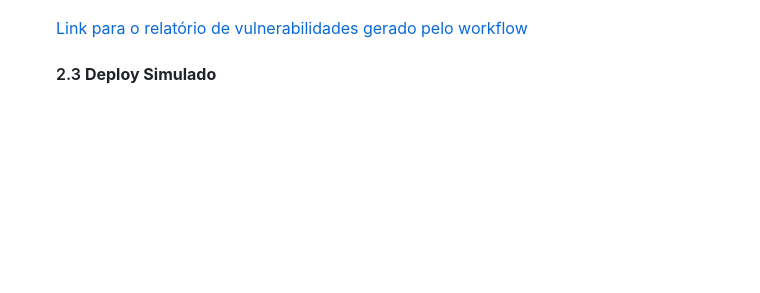
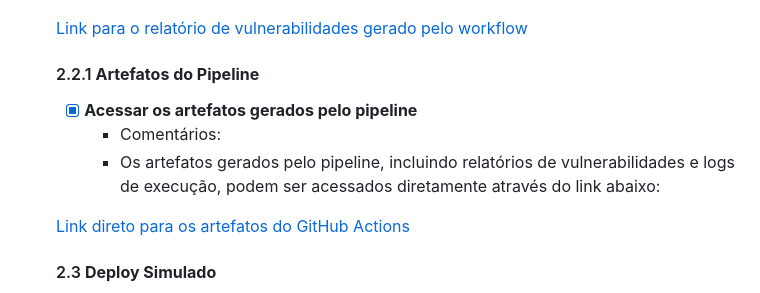
Before and after one commit to 92username/desafio-lacrei-saude-devops, a Markdown page: RELATORIO.md, the part around the change. GitHub-like rendering; blank space fills up the shorter version.

Commit message:
feat(docs): add section on pipeline artifacts access in RELATORIO.md

```diff
--- a/RELATORIO.md
+++ b/RELATORIO.md
@@ -32,6 +32,13 @@ Avaliar os conhecimentos e habilidades da pessoa voluntária em implementar pipe
     ![Relatório OWASP ZAP](./assets/zap_report.png)
 
     [Link para o relatório de vulnerabilidades gerado pelo workflow](./assets/zap_report.html)
+
+    #### 2.2.1 **Artefatos do Pipeline**
+    - [x] **Acessar os artefatos gerados pelo pipeline**
+      - Comentários:
+      - Os artefatos gerados pelo pipeline, incluindo relatórios de vulnerabilidades e logs de execução, podem ser acessados diretamente através do link abaixo:
+
+    [Link direto para os artefatos do GitHub Actions](https://github.com/92username/desafio-lacrei-saude-devops/actions/runs/12663360286/artifacts/2399287825)
 
     #### 2.3 **Deploy Simulado**
     - [x] **Simular o deploy realizando um push da imagem Docker para o Docker Hub**
```
